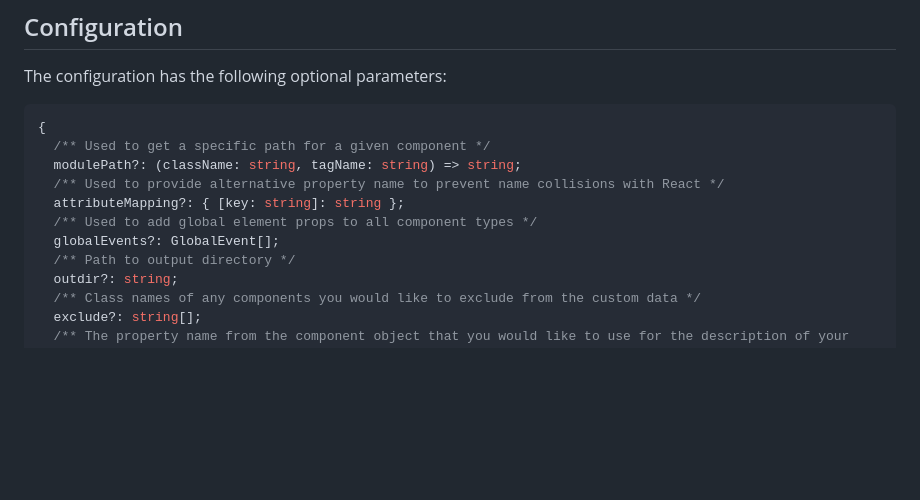
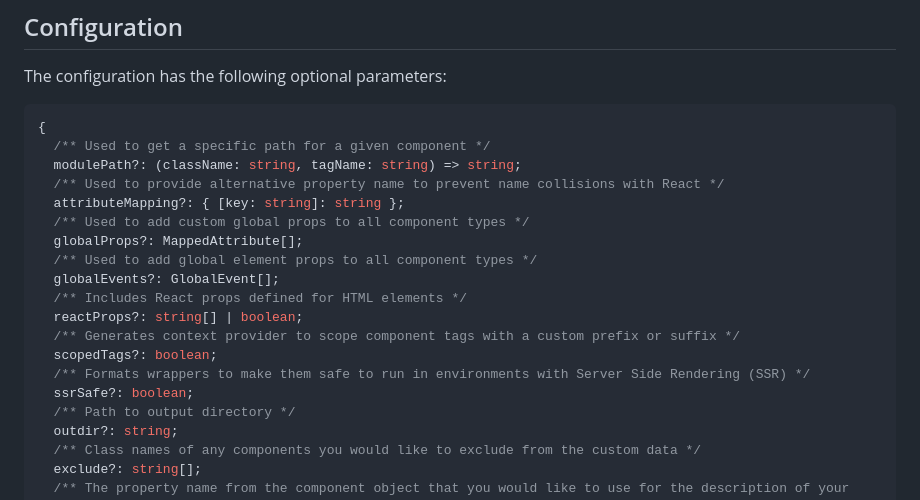
Before and after one commit to break-stuff/cem-tools, a Markdown page: packages/react-wrappers/README.md, the part around one of its changes. GitHub-like rendering; blank space fills up the shorter version.

Commit message:
update config docs

```diff
--- a/packages/react-wrappers/README.md
+++ b/packages/react-wrappers/README.md
@@ -83,8 +83,16 @@ The configuration has the following optional parameters:
   modulePath?: (className: string, tagName: string) => string;
   /** Used to provide alternative property name to prevent name collisions with React */
   attributeMapping?: { [key: string]: string };
+  /** Used to add custom global props to all component types */
+  globalProps?: MappedAttribute[];
   /** Used to add global element props to all component types */
   globalEvents?: GlobalEvent[];
+  /** Includes React props defined for HTML elements */
+  reactProps?: string[] | boolean;
+  /** Generates context provider to scope component tags with a custom prefix or suffix */
+  scopedTags?: boolean;
+  /** Formats wrappers to make them safe to run in environments with Server Side Rendering (SSR) */
+  ssrSafe?: boolean;
   /** Path to output directory */
   outdir?: string;
   /** Class names of any components you would like to exclude from the custom data */
```
Also changed, not shown: other parts of packages/react-wrappers/README.md (+5 -5 lines).
